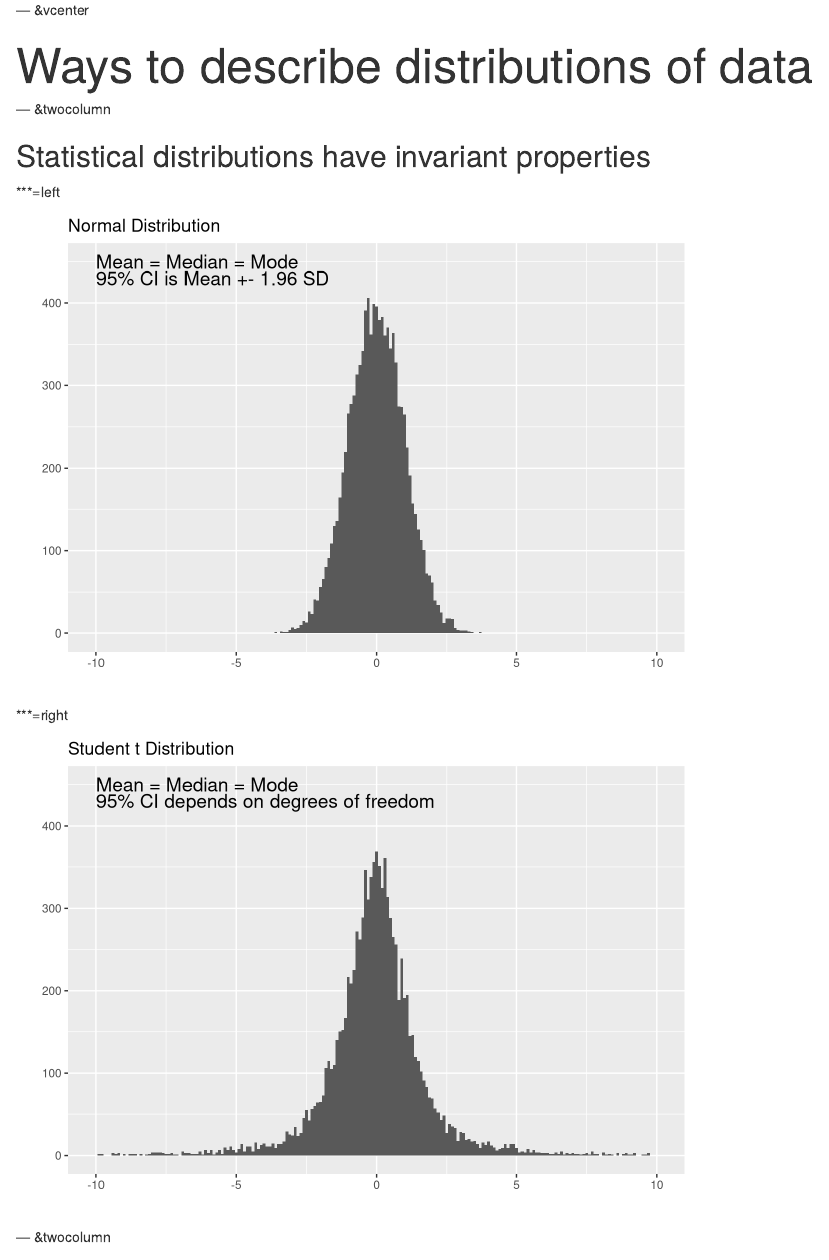
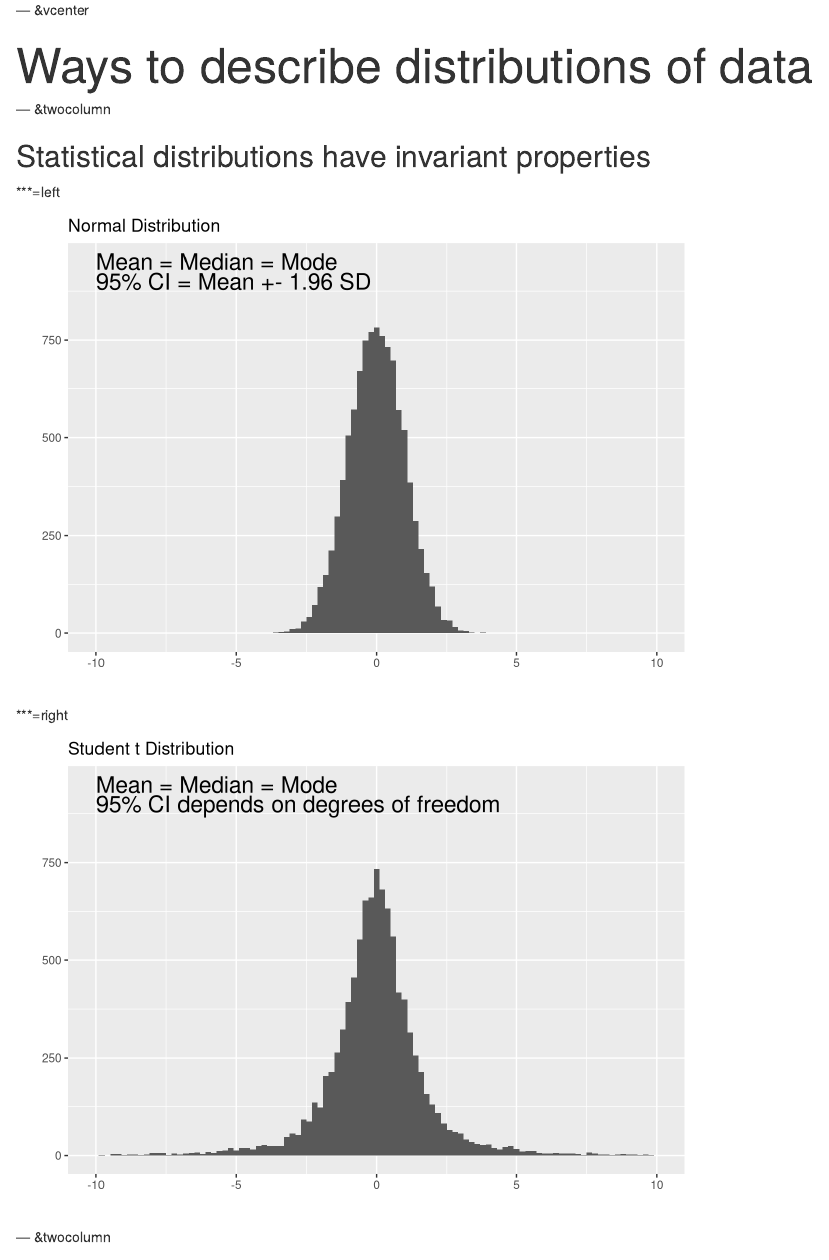
Before and after one commit to ausmeyer/usmle-biostats-epi, an R Markdown document (index.Rmd): the page in a window 1100 px wide, from 920 px down. Rendered offline with R 4.5, knitr and Pandoc, with nearby package versions; code that draws random numbers runs with fixed seeds of ours.

Commit message:
publishing deck

````diff
--- a/index.Rmd
+++ b/index.Rmd
@@ -62,13 +62,13 @@ library(ggplot2)
 library(cowplot)
 norm <- rnorm(10000, sd = 1)
 ggplot(data.frame(data = norm), aes(data)) +
-  geom_histogram(binwidth = 0.1) +
+  geom_histogram(binwidth = 0.2) +
   xlim(-10, 10) +
-  ylim(0, 450) +
+  ylim(0, 950) +
   ggtitle("Normal Distribution") +
   labs(x="", y="") +
-  annotate("text", x = -10, y = 450, label = "Mean = Median = Mode", size=5, hjust = 0) +
-  annotate("text", x = -10, y = 430, label = "95% CI is Mean +- 1.96 SD", size=5, hjust = 0)
+  annotate("text", x = -10, y = 950, label = "Mean = Median = Mode", size=6, hjust = 0) +
+  annotate("text", x = -10, y = 900, label = "95% CI = Mean +- 1.96 SD", size=6, hjust = 0)
 ```
 
 ***=right
@@ -77,13 +77,13 @@ library(ggplot2)
 library(cowplot)
 studentt <- rt(10000, df=2)
 ggplot(data.frame(data = studentt), aes(data)) +
-  geom_histogram(binwidth = 0.1)  +
+  geom_histogram(binwidth = 0.2)  +
   xlim(-10, 10) +
-  ylim(0, 450) +
+  ylim(0, 950) +
   ggtitle("Student t Distribution") +
   labs(x="", y="") +
-  annotate("text", x = -10, y = 450, label = "Mean = Median = Mode", size=5, hjust = 0) +
-  annotate("text", x = -10, y = 430, label = "95% CI depends on degrees of freedom", size=5, hjust = 0)
+  annotate("text", x = -10, y = 950, label = "Mean = Median = Mode", size=6, hjust = 0) +
+  annotate("text", x = -10, y = 900, label = "95% CI depends on degrees of freedom", size=6, hjust = 0)
 ```
 
 --- &twocolumn
````
Also changed, not shown: assets/fig/unnamed-chunk-1-1.png, assets/fig/unnamed-chunk-2-1.png, assets/fig/unnamed-chunk-5-1.png, assets/fig/unnamed-chunk-6-1.png, index.Rmd (12 more changed lines).
